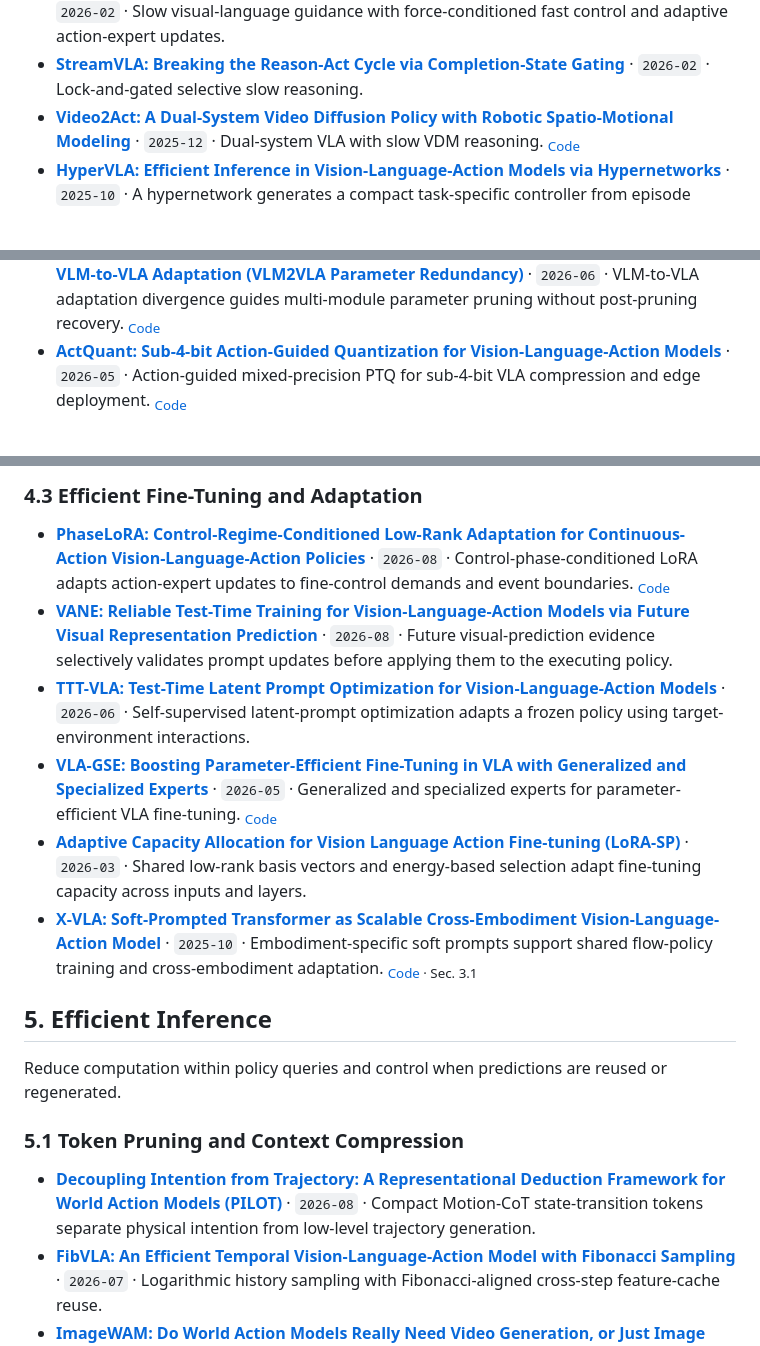
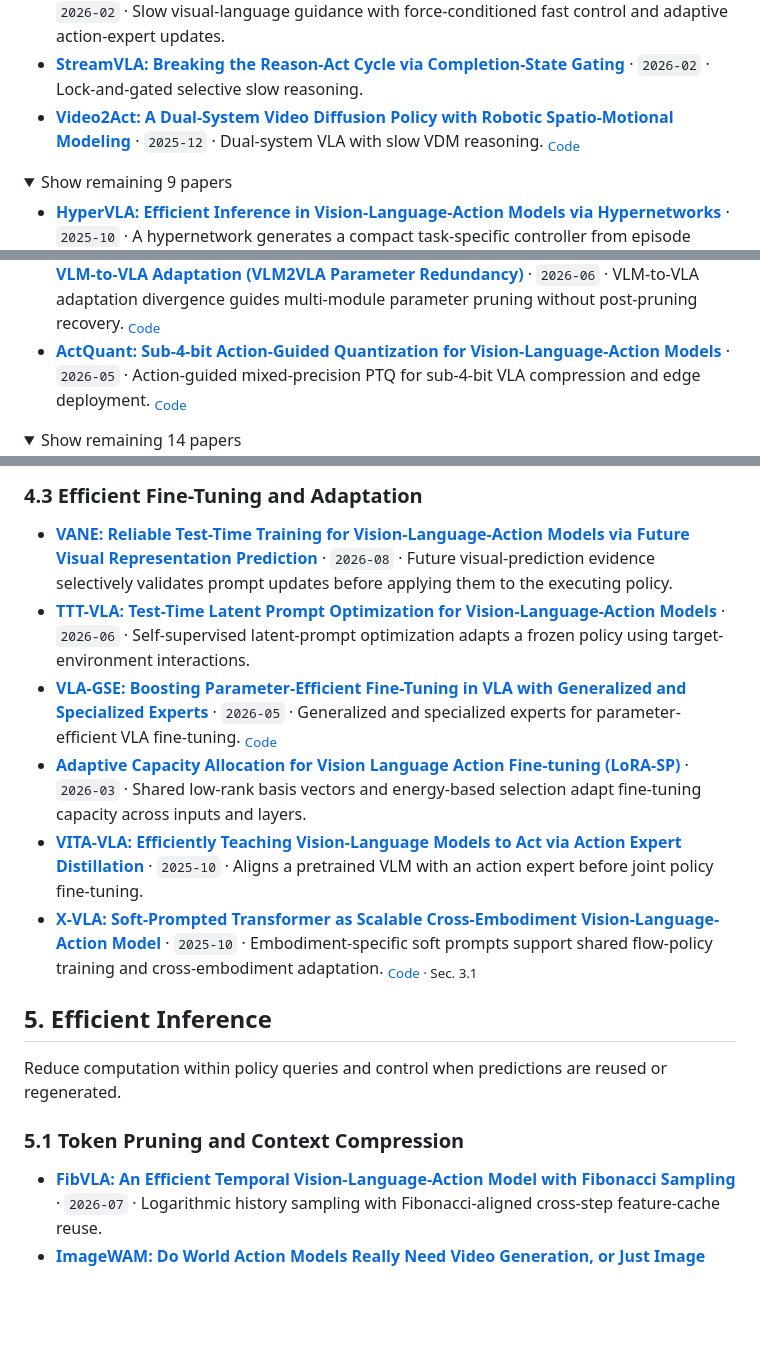
Before and after one commit to guanweifan/awesome-efficient-vla, a Markdown page: README.md, 3 parts joined by grey strips. GitHub-like rendering; folded sections open; blank space fills up the shorter version.

```diff
--- a/README.md
+++ b/README.md
@@ -85,6 +85,10 @@ Reduce model cost through lightweight architectures, fast–slow coordination, p
 - [**FAVLA: A Force-Adaptive Fast-Slow VLA model for Contact-Rich Robotic Manipulation**](https://arxiv.org/pdf/2602.23648) · `2026-02` · Slow visual-language guidance with force-conditioned fast control and adaptive action-expert updates.
 - [**StreamVLA: Breaking the Reason-Act Cycle via Completion-State Gating**](https://arxiv.org/pdf/2602.01100) · `2026-02` · Lock-and-gated selective slow reasoning.
 - [**Video2Act: A Dual-System Video Diffusion Policy with Robotic Spatio-Motional Modeling**](https://arxiv.org/pdf/2512.03044) · `2025-12` · Dual-system VLA with slow VDM reasoning. <sub>[Code](https://github.com/jiayueru/Video2Act)</sub>
+
+<details>
+<summary>Show remaining 9 papers</summary>
+
 - [**HyperVLA: Efficient Inference in Vision-Language-Action Models via Hypernetworks**](https://arxiv.org/pdf/2510.04898) · `2025-10` · A hypernetwork generates a compact task-specific controller from episode context. <sub>[Code](https://github.com/MasterXiong/Hyper-VLA)</sub>
 - [**Fast-in-Slow: A Dual-System Foundation Model Unifying Fast Manipulation within Slow Reasoning (FiS-VLA)**](https://arxiv.org/pdf/2506.01953) · `2025-06` · Fast execution module inside a VLM-based reasoning model. <sub>[Code](https://github.com/CHEN-H01/Fast-in-Slow) · Venue: NeurIPS 2025</sub>
 - [**Hume: Introducing System-2 Thinking in Visual-Language-Action Model**](https://arxiv.org/pdf/2505.21432) · `2025-05` · Value-guided slow thinking with lightweight reactive action denoising. <sub>[Code](https://github.com/hume-vla/hume)</sub>
@@ -107,6 +112,10 @@ Reduce model cost through lightweight architectures, fast–slow coordination, p
 - [**Mix-QVLA: Task-Evidence-Aware Mixed-Precision Quantization of Vision-Language-Action Models**](https://arxiv.org/pdf/2606.19565) · `2026-06` · Task-evidence- and time-aware mixed-precision quantization for VLA memory and BitOps reduction.
 - [**Revisiting Parameter Redundancy in Vision-Language-Action Models: Insights from VLM-to-VLA Adaptation (VLM2VLA Parameter Redundancy)**](https://arxiv.org/pdf/2606.31382) · `2026-06` · VLM-to-VLA adaptation divergence guides multi-module parameter pruning without post-pruning recovery. <sub>[Code](https://github.com/Niannnnnn/VLA_Parameter_Redundancy_VLM2VLA)</sub>
 - [**ActQuant: Sub-4-bit Action-Guided Quantization for Vision-Language-Action Models**](https://arxiv.org/pdf/2605.24011) · `2026-05` · Action-guided mixed-precision PTQ for sub-4-bit VLA compression and edge deployment. <sub>[Code](https://github.com/arashakb/ActQuant)</sub>
+
+<details>
+<summary>Show remaining 14 papers</summary>
+
 - [**HoloQ-VLA: Uniform W4A4 Quantization of Vision-Language-Action Models (also known as Ω-QVLA)**](https://arxiv.org/pdf/2605.28803) · `2026-05` · Training-free W4A4 quantization for both the VLA language backbone and diffusion action head. <sub>[Code](https://github.com/UCMP13753/Omega-QVLA)</sub>
 - [**Offline Semantic Guidance for Efficient Vision-Language-Action Policy Distillation (VLA-AD)**](https://arxiv.org/pdf/2605.16241) · `2026-05` · Offline VLM semantic guidance for distilling large VLA teachers into compact students.
 - [**DA-PTQ: Drift-Aware Post-Training Quantization for Efficient Vision-Language-Action Models**](https://arxiv.org/pdf/2604.11572) · `2026-04` · Drift-aware PTQ with cross-space compensation and mixed precision.
@@ -165,11 +189,11 @@ Improve the efficiency of supervision, reinforcement learning, and policy adapta
 <a id="efficient-fine-tuning-and-adaptation"></a>
 ### 4.3 Efficient Fine-Tuning and Adaptation
 
-- [**PhaseLoRA: Control-Regime-Conditioned Low-Rank Adaptation for Continuous-Action Vision-Language-Action Policies**](https://arxiv.org/pdf/2608.15285) · `2026-08` · Control-phase-conditioned LoRA adapts action-expert updates to fine-control demands and event boundaries. <sub>[Code](https://github.com/Grinffin/PhaseLoRA)</sub>
 - [**VANE: Reliable Test-Time Training for Vision-Language-Action Models via Future Visual Representation Prediction**](https://arxiv.org/pdf/2608.09448) · `2026-08` · Future visual-prediction evidence selectively validates prompt updates before applying them to the executing policy.
 - [**TTT-VLA: Test-Time Latent Prompt Optimization for Vision-Language-Action Models**](https://arxiv.org/pdf/2606.03127) · `2026-06` · Self-supervised latent-prompt optimization adapts a frozen policy using target-environment interactions.
 - [**VLA-GSE: Boosting Parameter-Efficient Fine-Tuning in VLA with Generalized and Specialized Experts**](https://arxiv.org/pdf/2605.06175) · `2026-05` · Generalized and specialized experts for parameter-efficient VLA fine-tuning. <sub>[Code](https://github.com/YuhuaJiang2002/VLA-GSE)</sub>
 - [**Adaptive Capacity Allocation for Vision Language Action Fine-tuning (LoRA-SP)**](https://arxiv.org/pdf/2603.07404) · `2026-03` · Shared low-rank basis vectors and energy-based selection adapt fine-tuning capacity across inputs and layers.
+- [**VITA-VLA: Efficiently Teaching Vision-Language Models to Act via Action Expert Distillation**](https://arxiv.org/pdf/2510.09607) · `2025-10` · Aligns a pretrained VLM with an action expert before joint policy fine-tuning.
 - [**X-VLA: Soft-Prompted Transformer as Scalable Cross-Embodiment Vision-Language-Action Model**](https://arxiv.org/pdf/2510.10274) · `2025-10` · Embodiment-specific soft prompts support shared flow-policy training and cross-embodiment adaptation. <sub>[Code](https://github.com/2toinf/X-VLA) · Sec. 3.1</sub>
 
 ## 5. Efficient Inference
@@ -179,7 +203,6 @@ Reduce computation within policy queries and control when predictions are reused
 <a id="token-pruning-and-context-compression"></a>
 ### 5.1 Token Pruning and Context Compression
 
-- [**Decoupling Intention from Trajectory: A Representational Deduction Framework for World Action Models (PILOT)**](https://arxiv.org/pdf/2608.06994) · `2026-08` · Compact Motion-CoT state-transition tokens separate physical intention from low-level trajectory generation.
 - [**FibVLA: An Efficient Temporal Vision-Language-Action Model with Fibonacci Sampling**](https://arxiv.org/pdf/2607.29596) · `2026-07` · Logarithmic history sampling with Fibonacci-aligned cross-step feature-cache reuse.
 - [**ImageWAM: Do World Action Models Really Need Video Generation, or Just Image Editing?**](https://arxiv.org/pdf/2606.19531) · `2026-06` · Image-editing KV caches serve as compact world-action context for action prediction. <sub>[Code](https://github.com/yuyangalin/ImageWAM)</sub>
 - [**LaWAM: Latent World Action Models for Efficient Dynamics-Aware Robot Policies**](https://arxiv.org/pdf/2606.15768) · `2026-06` · Compact latent visual subgoals replace pixel-space future video generation. <sub>[Code](https://github.com/RLinf/LaWAM)</sub>
```
Also changed, not shown: other parts of README.md (+69 -21 lines), imgs/efficient-vla-taxonomy.png (added), imgs/fig0.png (deleted), 2 other files.
